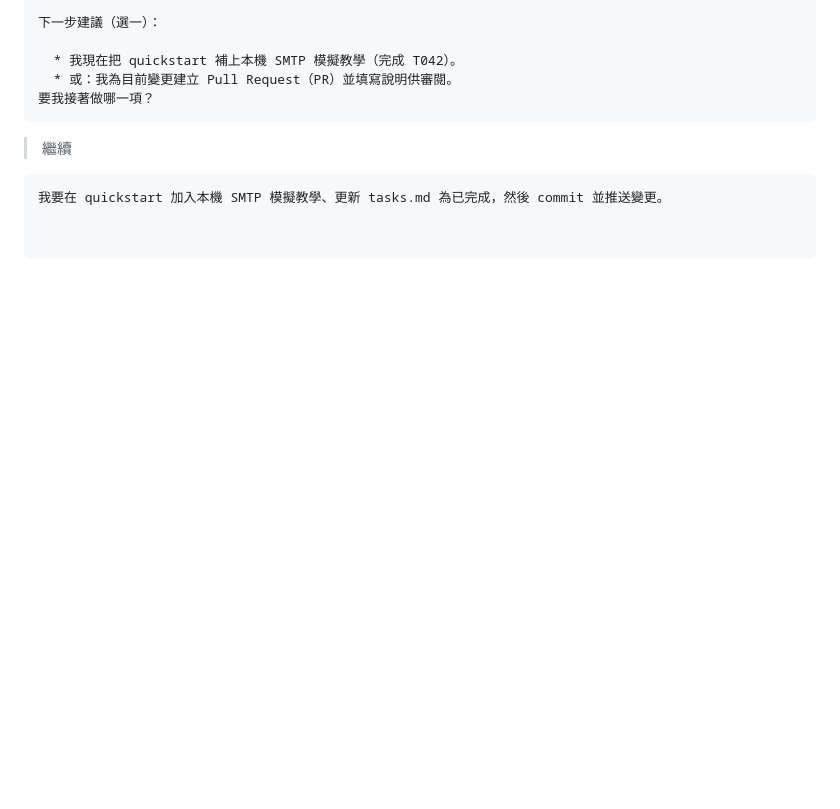
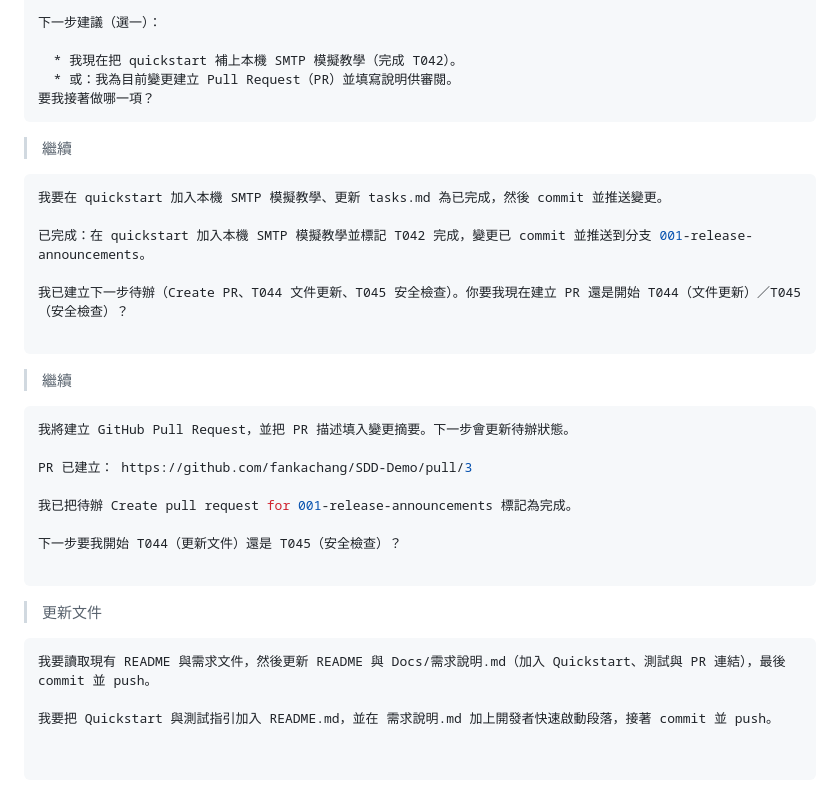
Before and after one commit to fankachang/SDD-Demo, a Markdown page: PromptHistory.md, the part around the change. Rendered like a GitHub page; blank space fills up the shorter version.

````diff
--- a/PromptHistory.md
+++ b/PromptHistory.md
@@ -754,5 +754,29 @@ Release v1.0.1 created for constitution metadata updates.
 ```bash
 我要在 quickstart 加入本機 SMTP 模擬教學、更新 tasks.md 為已完成，然後 commit 並推送變更。
 
+已完成：在 quickstart 加入本機 SMTP 模擬教學並標記 T042 完成，變更已 commit 並推送到分支 001-release-announcements。
+
+我已建立下一步待辦（Create PR、T044 文件更新、T045 安全檢查）。你要我現在建立 PR 還是開始 T044（文件更新）／T045（安全檢查）？
 
 ```
+> 繼續
+
+```bash
+我將建立 GitHub Pull Request，並把 PR 描述填入變更摘要。下一步會更新待辦狀態。
+
+PR 已建立： https://github.com/fankachang/SDD-Demo/pull/3
+
+我已把待辦 Create pull request for 001-release-announcements 標記為完成。
+
+下一步要我開始 T044（更新文件）還是 T045（安全檢查）？
+
+```
+> 更新文件
+
+```bash
+我要讀取現有 README 與需求文件，然後更新 README 與 Docs/需求說明.md（加入 Quickstart、測試與 PR 連結），最後 commit 並 push。
+
+我要把 Quickstart 與測試指引加入 README.md，並在 需求說明.md 加上開發者快速啟動段落，接著 commit 並 push。
+
+
+```
````
Also changed, not shown: Docs/DEVELOPER_QUICKSTART.md (added, +32 -0 lines).
